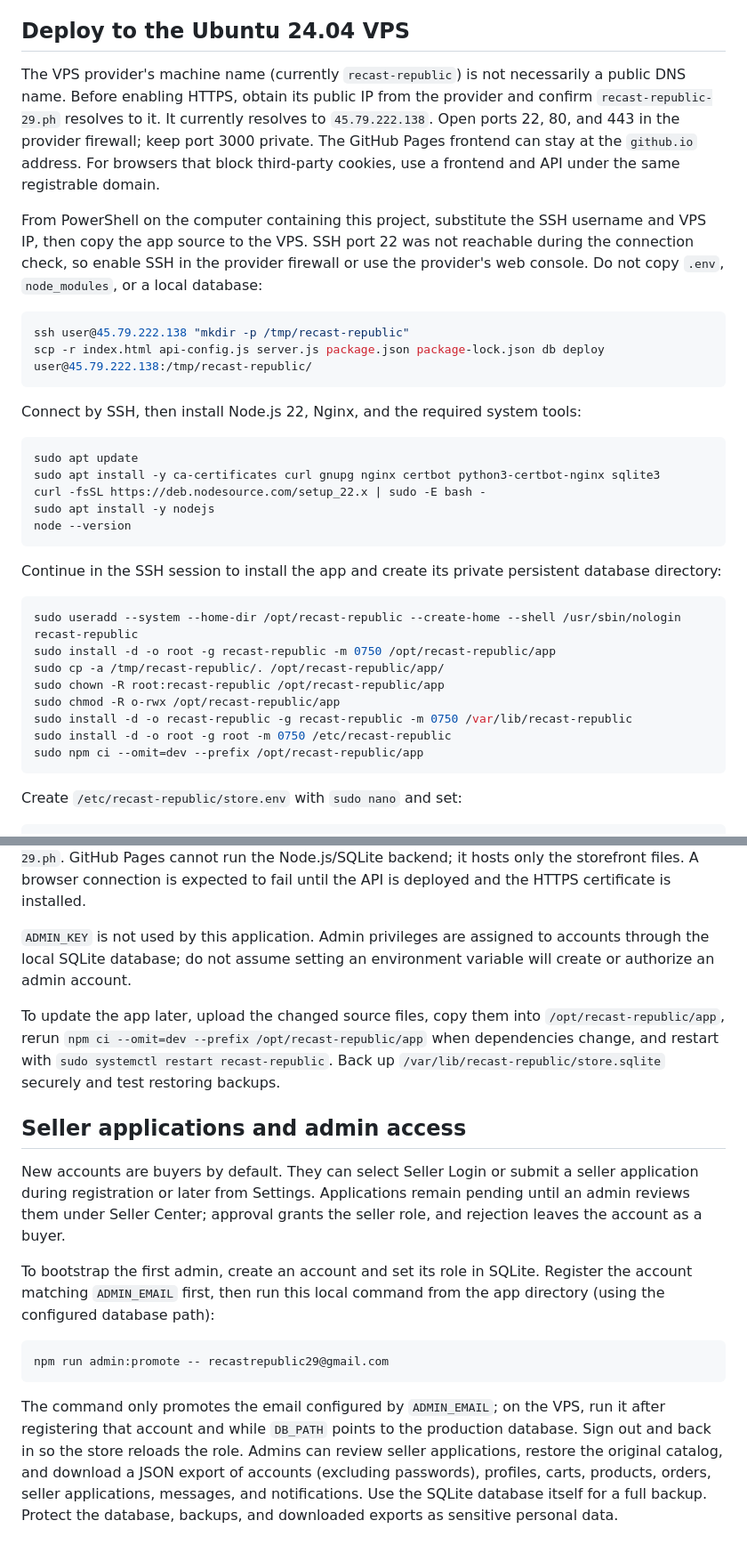
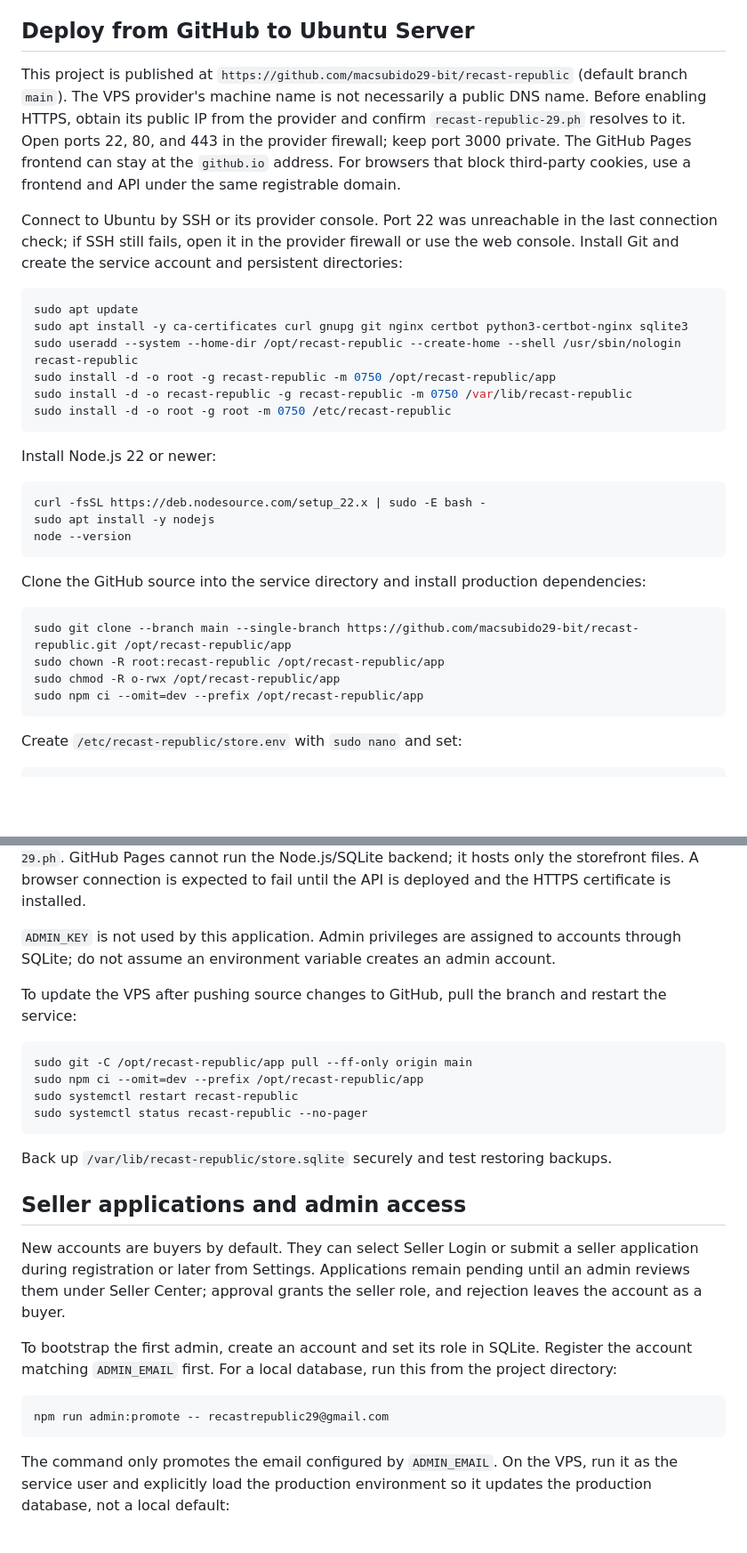
Before and after one commit to macsubido29-bit/recast-republic, a Markdown page: SELF_HOSTING.md, 2 parts joined by grey strips. Shown at 89% size. GitHub-like rendering; blank space fills up the shorter version.

````diff
--- a/SELF_HOSTING.md
+++ b/SELF_HOSTING.md
@@ -43,48 +43,46 @@ approval or rejection still requires an authenticated admin in Seller Center.
 Missing settings or delivery errors are also logged by the server.
 Records continue to be saved if SMTP is unset.
 
-## Deploy to the Ubuntu 24.04 VPS
+## Deploy from GitHub to Ubuntu Server
 
-The VPS provider's machine name (currently `recast-republic`) is not necessarily
-a public DNS name. Before enabling HTTPS, obtain its public IP from the provider
-and confirm `recast-republic-29.ph` resolves to it. It currently resolves to
-`45.79.222.138`. Open ports 22, 80, and 443 in the provider firewall; keep port
-3000 private. The GitHub Pages frontend can stay at the `github.io` address.
-For browsers that block third-party cookies, use a frontend and API under the
-same registrable domain.
+This project is published at
+`https://github.com/macsubido29-bit/recast-republic` (default branch `main`).
+The VPS provider's machine name is not necessarily a public DNS name. Before
+enabling HTTPS, obtain its public IP from the provider and confirm
+`recast-republic-29.ph` resolves to it. Open ports 22, 80, and 443 in the
+provider firewall; keep port 3000 private. The GitHub Pages frontend can stay
+at the `github.io` address. For browsers that block third-party cookies, use a
+frontend and API under the same registrable domain.
 
-From PowerShell on the computer containing this project, substitute the SSH
-username and VPS IP, then copy the app source to the VPS. SSH port 22 was not
-reachable during the connection check, so enable SSH in the provider firewall
-or use the provider's web console. Do not copy `.env`, `node_modules`, or a
-local database:
-
-```powershell
-ssh user@45.79.222.138 "mkdir -p /tmp/recast-republic"
-scp -r index.html api-config.js server.js package.json package-lock.json db deploy user@45.79.222.138:/tmp/recast-republic/
-```
-
-Connect by SSH, then install Node.js 22, Nginx, and the required system tools:
+Connect to Ubuntu by SSH or its provider console. Port 22 was unreachable in
+the last connection check; if SSH still fails, open it in the provider firewall
+or use the web console. Install Git and create the service account and
+persistent directories:
 
 ```sh
 sudo apt update
-sudo apt install -y ca-certificates curl gnupg nginx certbot python3-certbot-nginx sqlite3
+sudo apt install -y ca-certificates curl gnupg git nginx certbot python3-certbot-nginx sqlite3
+sudo useradd --system --home-dir /opt/recast-republic --create-home --shell /usr/sbin/nologin recast-republic
+sudo install -d -o root -g recast-republic -m 0750 /opt/recast-republic/app
+sudo install -d -o recast-republic -g recast-republic -m 0750 /var/lib/recast-republic
+sudo install -d -o root -g root -m 0750 /etc/recast-republic
+```
+
+Install Node.js 22 or newer:
+
+```sh
 curl -fsSL https://deb.nodesource.com/setup_22.x | sudo -E bash -
 sudo apt install -y nodejs
 node --version
 ```
 
-Continue in the SSH session to install the app and create its private persistent
-database directory:
+Clone the GitHub source into the service directory and install production
+dependencies:
 
 ```sh
-sudo useradd --system --home-dir /opt/recast-republic --create-home --shell /usr/sbin/nologin recast-republic
-sudo install -d -o root -g recast-republic -m 0750 /opt/recast-republic/app
-sudo cp -a /tmp/recast-republic/. /opt/recast-republic/app/
+sudo git clone --branch main --single-branch https://github.com/macsubido29-bit/recast-republic.git /opt/recast-republic/app
 sudo chown -R root:recast-republic /opt/recast-republic/app
 sudo chmod -R o-rwx /opt/recast-republic/app
-sudo install -d -o recast-republic -g recast-republic -m 0750 /var/lib/recast-republic
-sudo install -d -o root -g root -m 0750 /etc/recast-republic
 sudo npm ci --omit=dev --prefix /opt/recast-republic/app
 ```
 
@@ -132,13 +130,20 @@ backend; it hosts only the storefront files. A browser connection is expected
 to fail until the API is deployed and the HTTPS certificate is installed.
 
 `ADMIN_KEY` is not used by this application. Admin privileges are assigned to
-accounts through the local SQLite database; do not assume setting an environment
-variable will create or authorize an admin account.
+accounts through SQLite; do not assume an environment variable creates an admin
+account.
 
-To update the app later, upload the changed source files, copy them into
-`/opt/recast-republic/app`, rerun `npm ci --omit=dev --prefix
-/opt/recast-republic/app` when dependencies change, and restart with
-`sudo systemctl restart recast-republic`. Back up
+To update the VPS after pushing source changes to GitHub, pull the branch and
+restart the service:
+
+```sh
+sudo git -C /opt/recast-republic/app pull --ff-only origin main
+sudo npm ci --omit=dev --prefix /opt/recast-republic/app
+sudo systemctl restart recast-republic
+sudo systemctl status recast-republic --no-pager
+```
+
+Back up
 `/var/lib/recast-republic/store.sqlite` securely and test restoring backups.
 
 ## Seller applications and admin access
@@ -149,18 +154,13 @@ remain pending until an admin reviews them under Seller Center; approval grants
 the seller role, and rejection leaves the account as a buyer.
 
 To bootstrap the first admin, create an account and set its role in SQLite.
-Register the account matching `ADMIN_EMAIL` first, then run this local command
-from the app directory (using the configured database path):
+Register the account matching `ADMIN_EMAIL` first. For a local database, run
+this from the project directory:
 
 ```sh
 npm run admin:promote -- recastrepublic29@gmail.com
 ```
 
-The command only promotes the email configured by `ADMIN_EMAIL`; on the VPS,
-run it after registering that account and while `DB_PATH` points to the
-production database. Sign out and back in so the store reloads the role. Admins
-can review seller applications, restore the original catalog, and download a
-JSON export of accounts (excluding passwords), profiles, carts, products,
-orders, seller applications, messages, and notifications. Use the SQLite
-database itself for a full backup. Protect the database, backups, and downloaded
-exports as sensitive personal data.
+The command only promotes the email configured by `ADMIN_EMAIL`. On the VPS,
+run it as the service user and explicitly load the production environment so it
+updates the production database, not a local default:
````
Also changed, not shown: other parts of SELF_HOSTING.md (+8 -8 lines).
